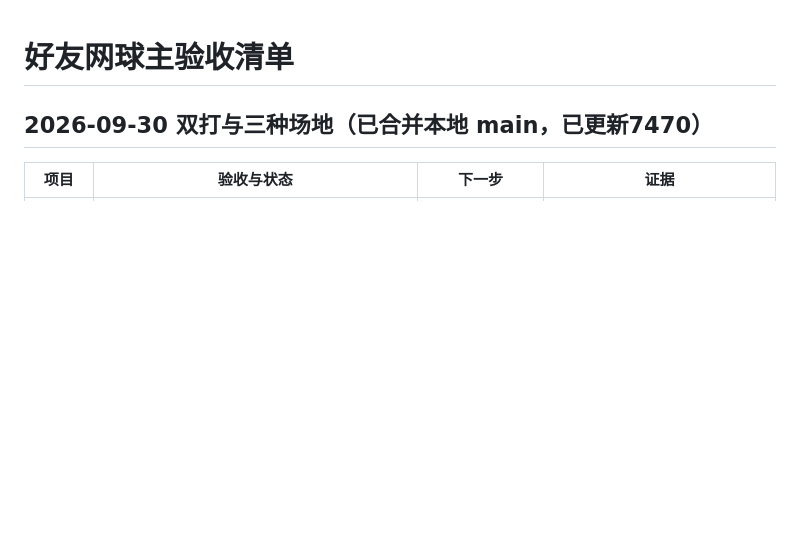
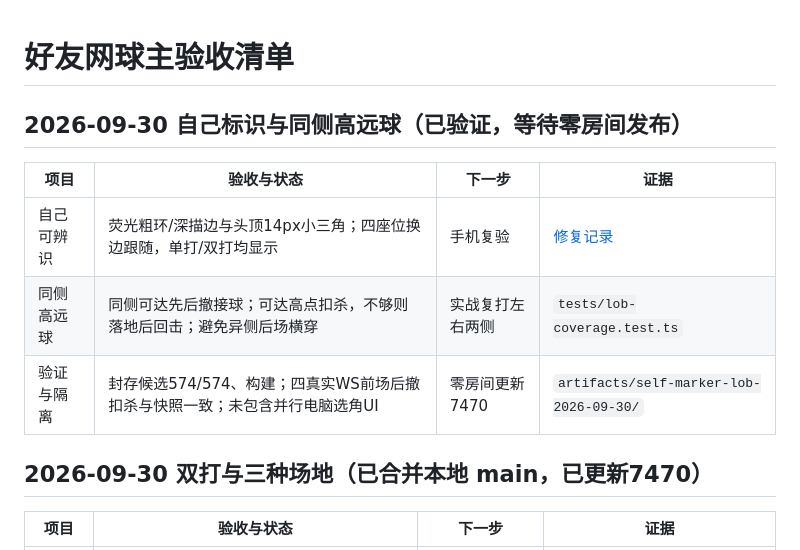
Before and after one commit to Q06183/ClashOfTennis, a Markdown page: docs/MASTER_CHECKLIST.md, the part around the change. Drawn GitHub-style; blank space fills up the shorter version.

Commit message:
Record self marker and same-wing lob repair verification

```diff
--- a/docs/MASTER_CHECKLIST.md
+++ b/docs/MASTER_CHECKLIST.md
@@ -1,4 +1,12 @@
 # 好友网球主验收清单
+
+## 2026-09-30 自己标识与同侧高远球（已验证，等待零房间发布）
+
+| 项目 | 验收与状态 | 下一步 | 证据 |
+|---|---|---|---|
+| 自己可辨识 | 荧光粗环/深描边与头顶14px小三角；四座位换边跟随，单打/双打均显示 | 手机复验 | [修复记录](self-marker-lob-2026-09-30.md) |
+| 同侧高远球 | 同侧可达先后撤接球；可达高点扣杀，不够则落地后回击；避免异侧后场横穿 | 实战复打左右两侧 | `tests/lob-coverage.test.ts` |
+| 验证与隔离 | 封存候选574/574、构建；四真实WS前场后撤扣杀与快照一致；未包含并行电脑选角UI | 零房间更新7470 | `artifacts/self-marker-lob-2026-09-30/` |
 
 ## 2026-09-30 双打与三种场地（已合并本地 main，已更新7470）
 
```
Also changed, not shown: docs/self-marker-lob-2026-09-30.md (added, +41 -0 lines).
